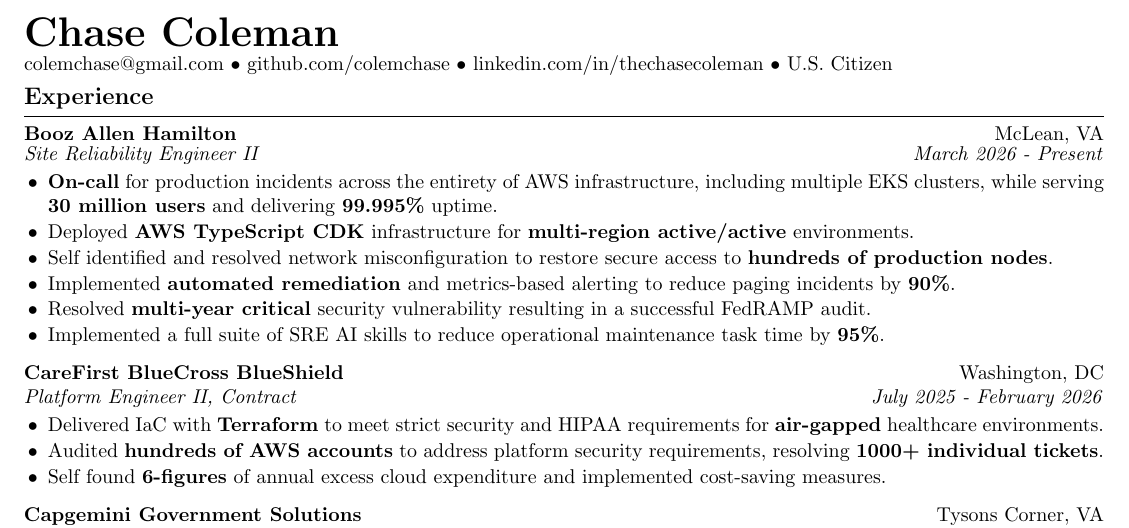
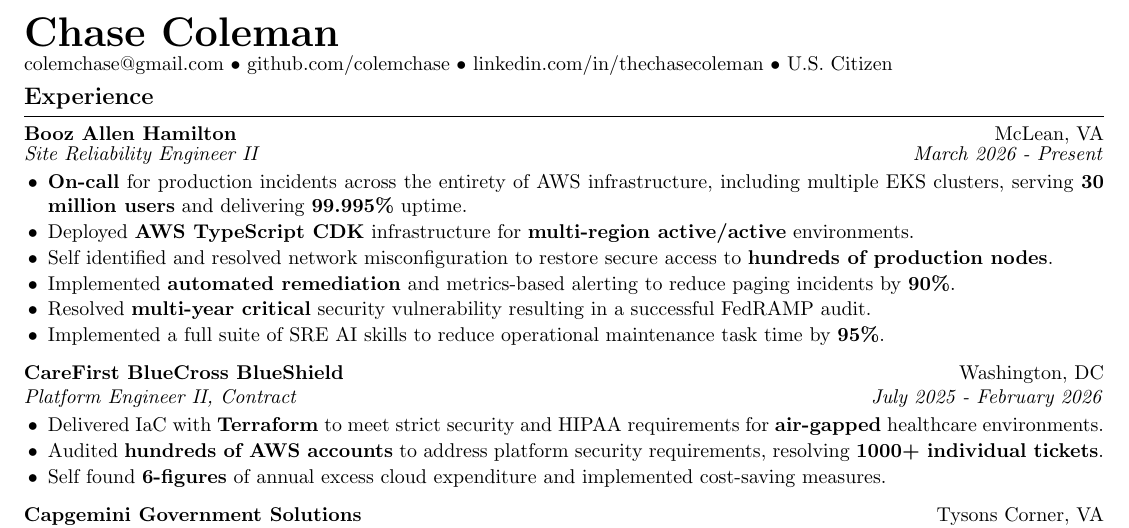
Before and after one commit to colemchase/resume, a LaTeX CV (resume.tex): part of the page, cut so that both start at the same text. Compiled offline with pdfLaTeX.

Commit message:
fix: dior suggestions

```diff
--- a/resume.tex
+++ b/resume.tex
@@ -49,7 +49,7 @@
 \ressection{Experience}
 \role{Booz Allen Hamilton}{McLean, VA}{Site Reliability Engineer II}{March 2026 - Present}
 \begin{resitemize}
-  \item \textbf{On-call} for production incidents across the entirety of AWS infrastructure, including multiple EKS clusters, while serving \textbf{30 million users} and delivering \textbf{99.995\%} uptime.
+  \item \textbf{On-call} for production incidents across the entirety of AWS infrastructure, including multiple EKS clusters, serving \textbf{30 million users} and delivering \textbf{99.995\%} uptime.
   \item Deployed \textbf{AWS TypeScript CDK} infrastructure for \textbf{multi-region active/active} environments.
   \item Self identified and resolved network misconfiguration to restore secure access to \textbf{hundreds of production nodes}.
   \item Implemented \textbf{automated remediation} and metrics-based alerting to reduce paging incidents by \textbf{90\%}.
```
